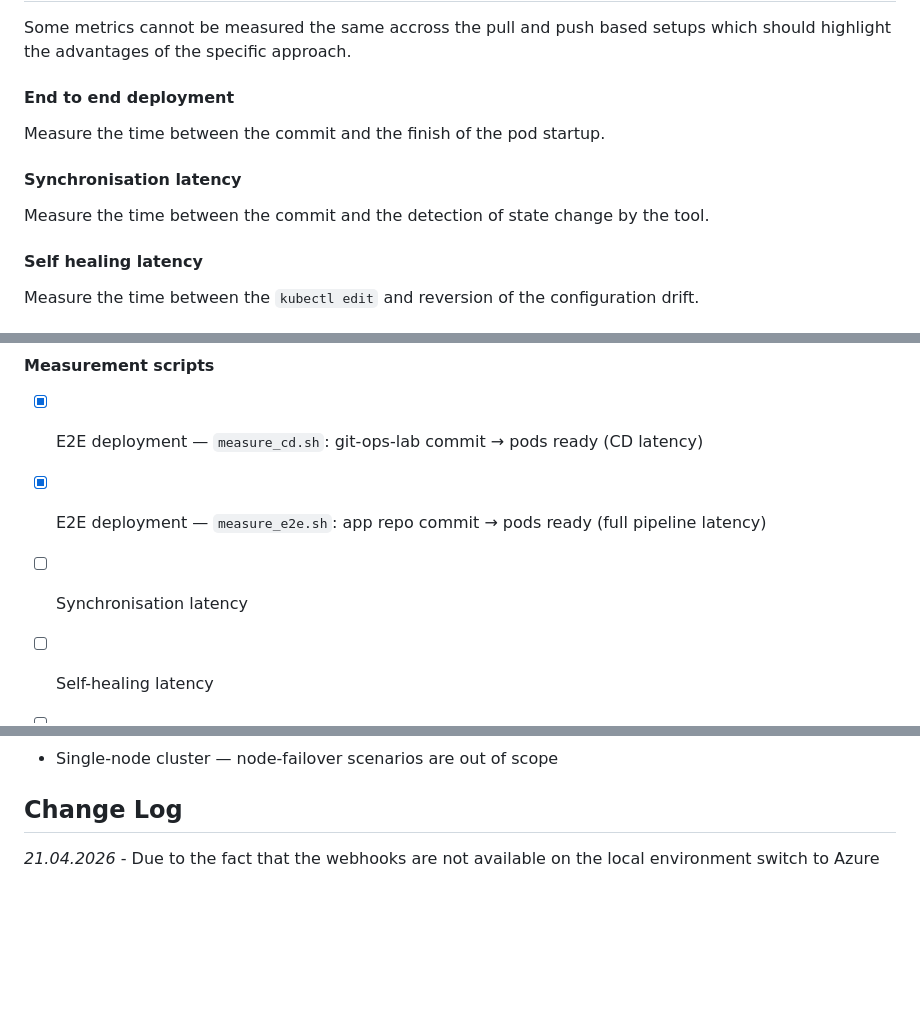
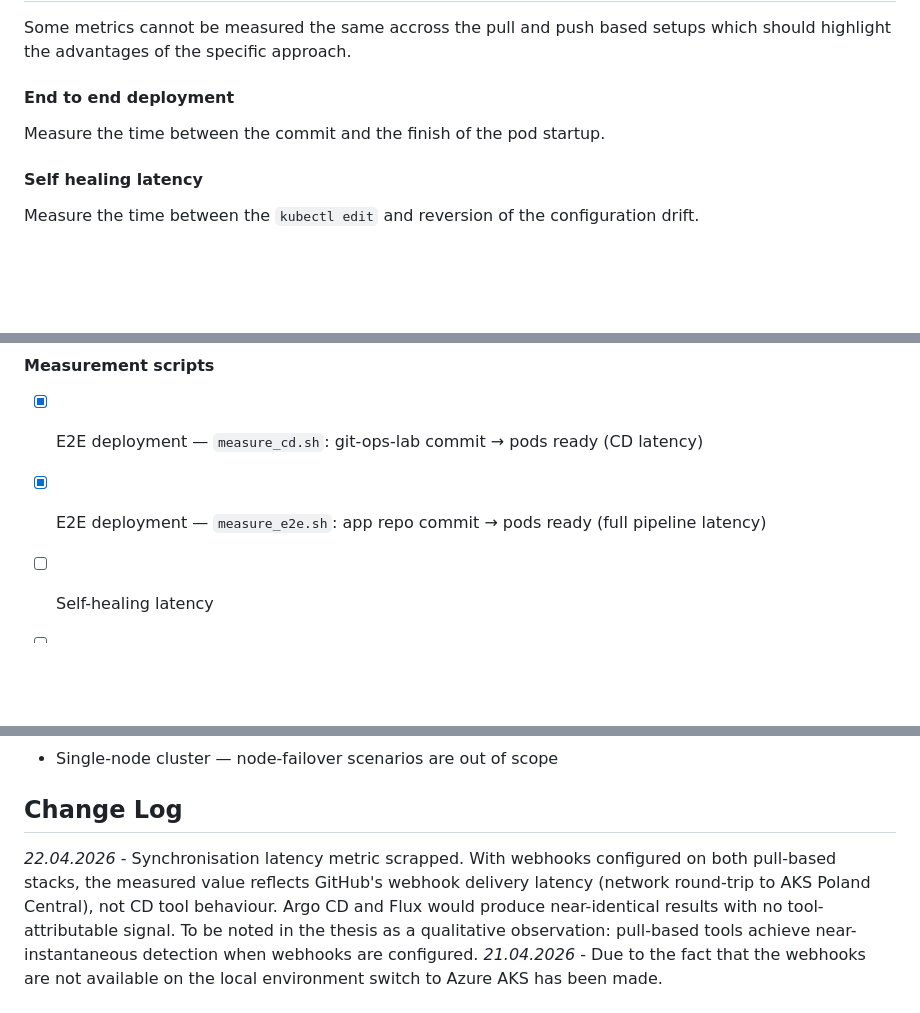
Before and after one commit to dkacza/git-ops-lab, a Markdown page: README.md, 3 parts joined by grey strips. Rendered like a GitHub page; blank space fills up the shorter version.

Commit message:
Removed synchronisation latency metric

```diff
--- a/README.md
+++ b/README.md
@@ -28,8 +28,6 @@ Running on single node is a constraint. We cannot test the node-failover scenari
 Some metrics cannot be measured the same accross the pull and push based setups which should highlight the advantages of the specific approach.
 #### End to end deployment
 Measure the time between the commit and the finish of the pod startup.
-#### Synchronisation latency
-Measure the time between the commit and the detection of state change by the tool.
 #### Self healing latency
 Measure the time between the `kubectl edit` and reversion of the configuration drift.
 #### Rollback time
@@ -135,7 +133,6 @@ For ArgoCD setup refer to `argo-cd/aks/instructions.md`
 #### Measurement scripts
 - [x] E2E deployment — `measure_cd.sh`: git-ops-lab commit → pods ready (CD latency)
 - [x] E2E deployment — `measure_e2e.sh`: app repo commit → pods ready (full pipeline latency)
-- [ ] Synchronisation latency
 - [ ] Self-healing latency
 - [ ] Rollback time
 - [ ] Failed deployment detection time
@@ -151,4 +148,5 @@ For ArgoCD setup refer to `argo-cd/aks/instructions.md`
 - Single-node cluster — node-failover scenarios are out of scope
 
 ## Change Log
+*22.04.2026* - Synchronisation latency metric scrapped. With webhooks configured on both pull-based stacks, the measured value reflects GitHub's webhook delivery latency (network round-trip to AKS Poland Central), not CD tool behaviour. Argo CD and Flux would produce near-identical results with no tool-attributable signal. To be noted in the thesis as a qualitative observation: pull-based tools achieve near-instantaneous detection when webhooks are configured.
 *21.04.2026* - Due to the fact that the webhooks are not available on the local environment switch to Azure AKS has been made.
```
